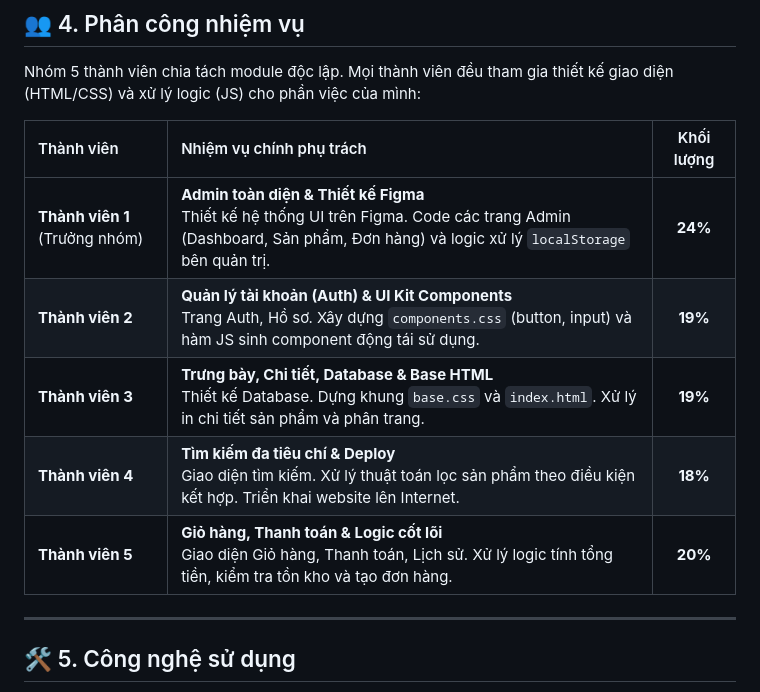
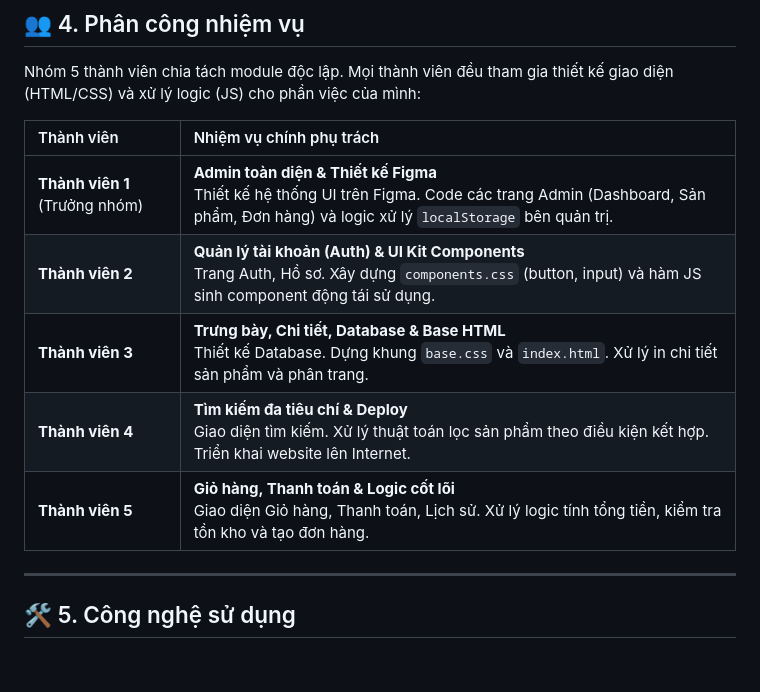
Before and after one commit to minhkhuyen1205/Phone_Store_Web, a Markdown page: README.md, the part around the change. Drawn GitHub-style; blank space fills up the shorter version.

Commit message:
Refactor team member responsibilities in README
Updated the team member responsibilities table format.

```diff
--- a/README.md
+++ b/README.md
@@ -89,13 +89,13 @@ DoAn_TechnoStore/
 
 Nhóm 5 thành viên chia tách module độc lập. Mọi thành viên đều tham gia thiết kế giao diện (HTML/CSS) và xử lý logic (JS) cho phần việc của mình:
 
-| Thành viên | Nhiệm vụ chính phụ trách | Khối lượng |
-| :--- | :--- | :---: |
-| **Thành viên 1** (Trưởng nhóm) | **Admin toàn diện & Thiết kế Figma**<br>Thiết kế hệ thống UI trên Figma. Code các trang Admin (Dashboard, Sản phẩm, Đơn hàng) và logic xử lý `localStorage` bên quản trị. | **24%** |
-| **Thành viên 2** | **Quản lý tài khoản (Auth) & UI Kit Components**<br>Trang Auth, Hồ sơ. Xây dựng `components.css` (button, input) và hàm JS sinh component động tái sử dụng. | **19%** |
-| **Thành viên 3** | **Trưng bày, Chi tiết, Database & Base HTML**<br>Thiết kế Database. Dựng khung `base.css` và `index.html`. Xử lý in chi tiết sản phẩm và phân trang. | **19%** |
-| **Thành viên 4** | **Tìm kiếm đa tiêu chí & Deploy**<br>Giao diện tìm kiếm. Xử lý thuật toán lọc sản phẩm theo điều kiện kết hợp. Triển khai website lên Internet. | **18%** |
-| **Thành viên 5** | **Giỏ hàng, Thanh toán & Logic cốt lõi**<br>Giao diện Giỏ hàng, Thanh toán, Lịch sử. Xử lý logic tính tổng tiền, kiểm tra tồn kho và tạo đơn hàng. | **20%** |
+| Thành viên | Nhiệm vụ chính phụ trách |
+| :--- | :--- |
+| **Thành viên 1** (Trưởng nhóm) | **Admin toàn diện & Thiết kế Figma**<br>Thiết kế hệ thống UI trên Figma. Code các trang Admin (Dashboard, Sản phẩm, Đơn hàng) và logic xử lý `localStorage` bên quản trị.
+| **Thành viên 2** | **Quản lý tài khoản (Auth) & UI Kit Components**<br>Trang Auth, Hồ sơ. Xây dựng `components.css` (button, input) và hàm JS sinh component động tái sử dụng.
+| **Thành viên 3** | **Trưng bày, Chi tiết, Database & Base HTML**<br>Thiết kế Database. Dựng khung `base.css` và `index.html`. Xử lý in chi tiết sản phẩm và phân trang.
+| **Thành viên 4** | **Tìm kiếm đa tiêu chí & Deploy**<br>Giao diện tìm kiếm. Xử lý thuật toán lọc sản phẩm theo điều kiện kết hợp. Triển khai website lên Internet.
+| **Thành viên 5** | **Giỏ hàng, Thanh toán & Logic cốt lõi**<br>Giao diện Giỏ hàng, Thanh toán, Lịch sử. Xử lý logic tính tổng tiền, kiểm tra tồn kho và tạo đơn hàng.
 
 
 
```
